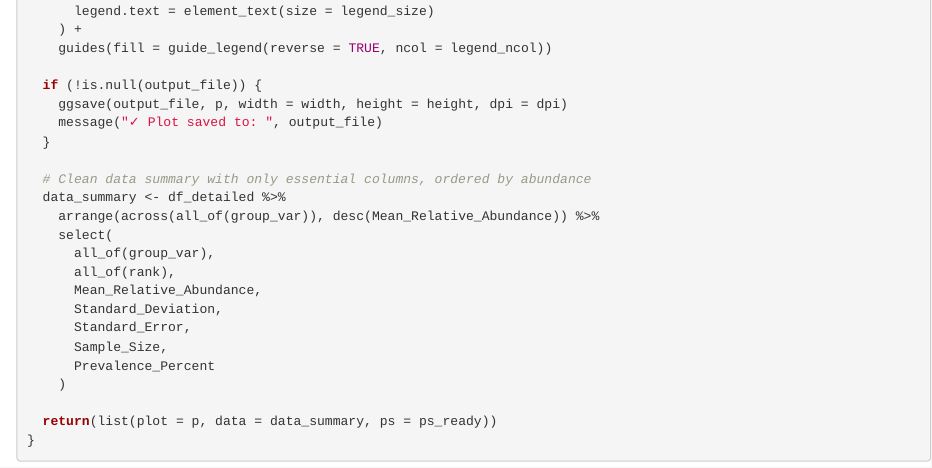
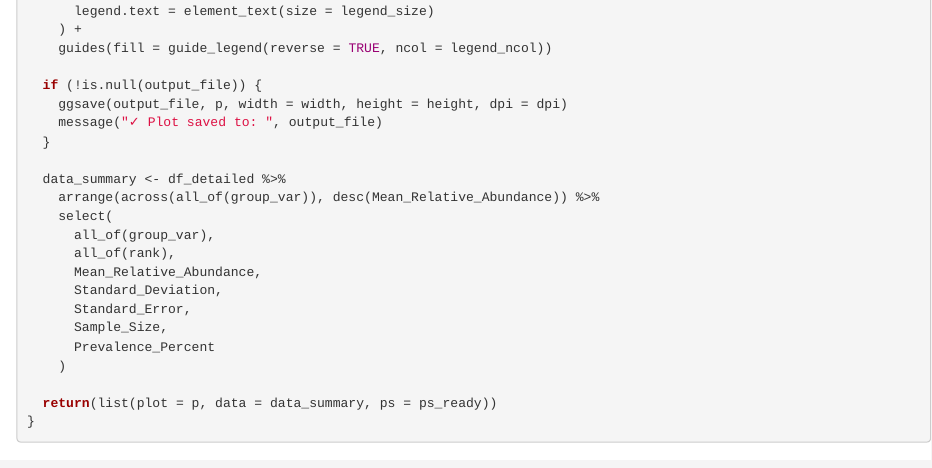
Before and after one commit to osuchanglab/SOD_Microbiome, an R Markdown document (Scripts/Compiled_figures/SOD_relative_abundance_tables_figures.Rmd): the page in a window 1100 px wide, from 7260 px down. Rendered offline with R 4.5, knitr and Pandoc, with nearby package versions; some code elsewhere in the file could not run offline.

Commit message:
Update files

```diff
--- a/Scripts/Compiled_figures/SOD_relative_abundance_tables_figures.Rmd
+++ b/Scripts/Compiled_figures/SOD_relative_abundance_tables_figures.Rmd
@@ -242,7 +242,6 @@ create_relabund_plot <- function(ps, rank = "Phylum", group_var,
     message("✓ Plot saved to: ", output_file)
   }
 
-  # Clean data summary with only essential columns, ordered by abundance
   data_summary <- df_detailed %>%
     arrange(across(all_of(group_var)), desc(Mean_Relative_Abundance)) %>%
     select(
```
Also changed, not shown: Scripts/ITS/01_ITS_dada2_workflow.Rmd (+1 -0 lines), Scripts/RPS10/03_rps10_sod_samples_exploratory_diversity_analyses.Rmd (+1 -1 lines), Scripts/Compiled_figures/SOD_compiled_figures_diversity.html (deleted), Scripts/Compiled_figures/SOD_relative_abundance_tables_figures.html (deleted), 1 other file.
